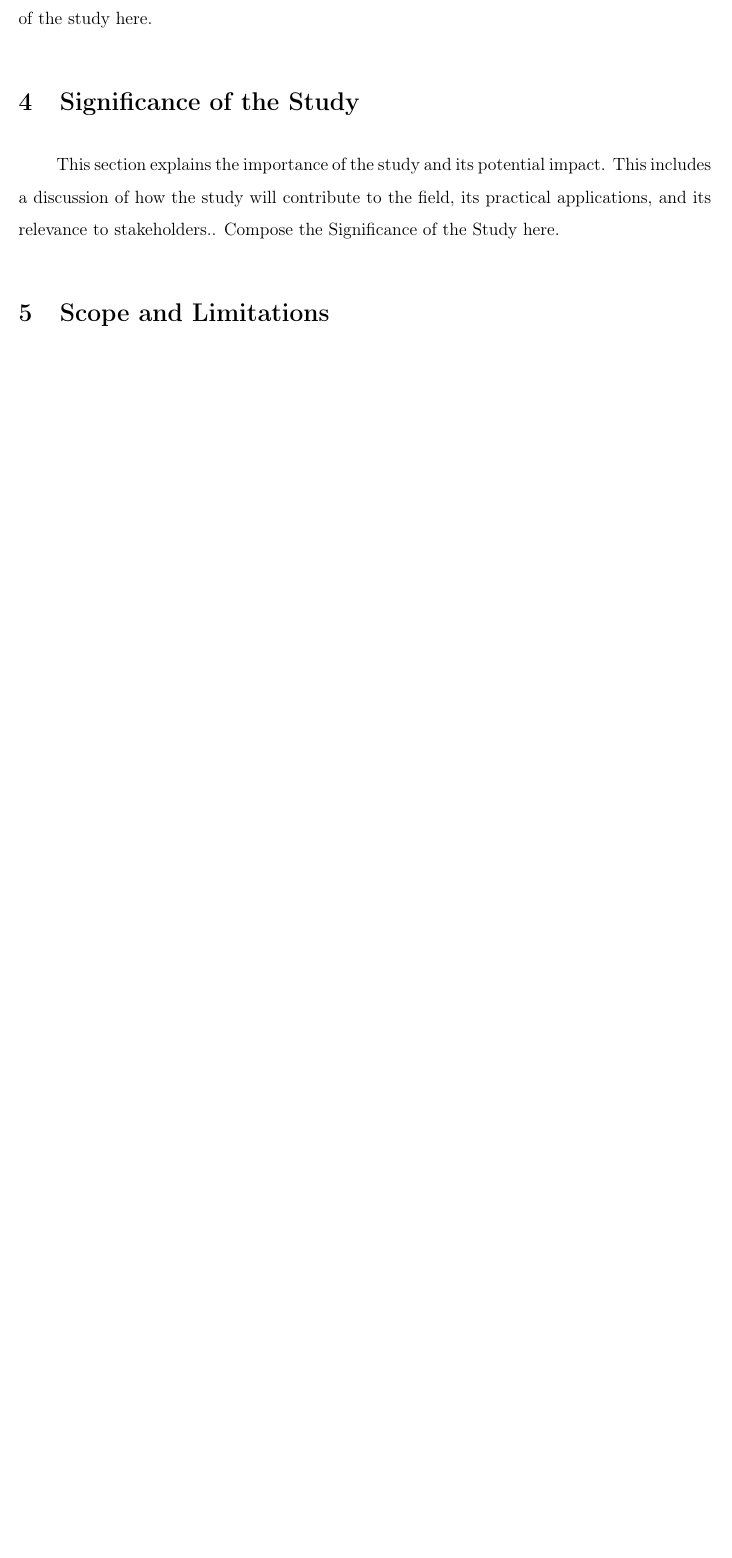
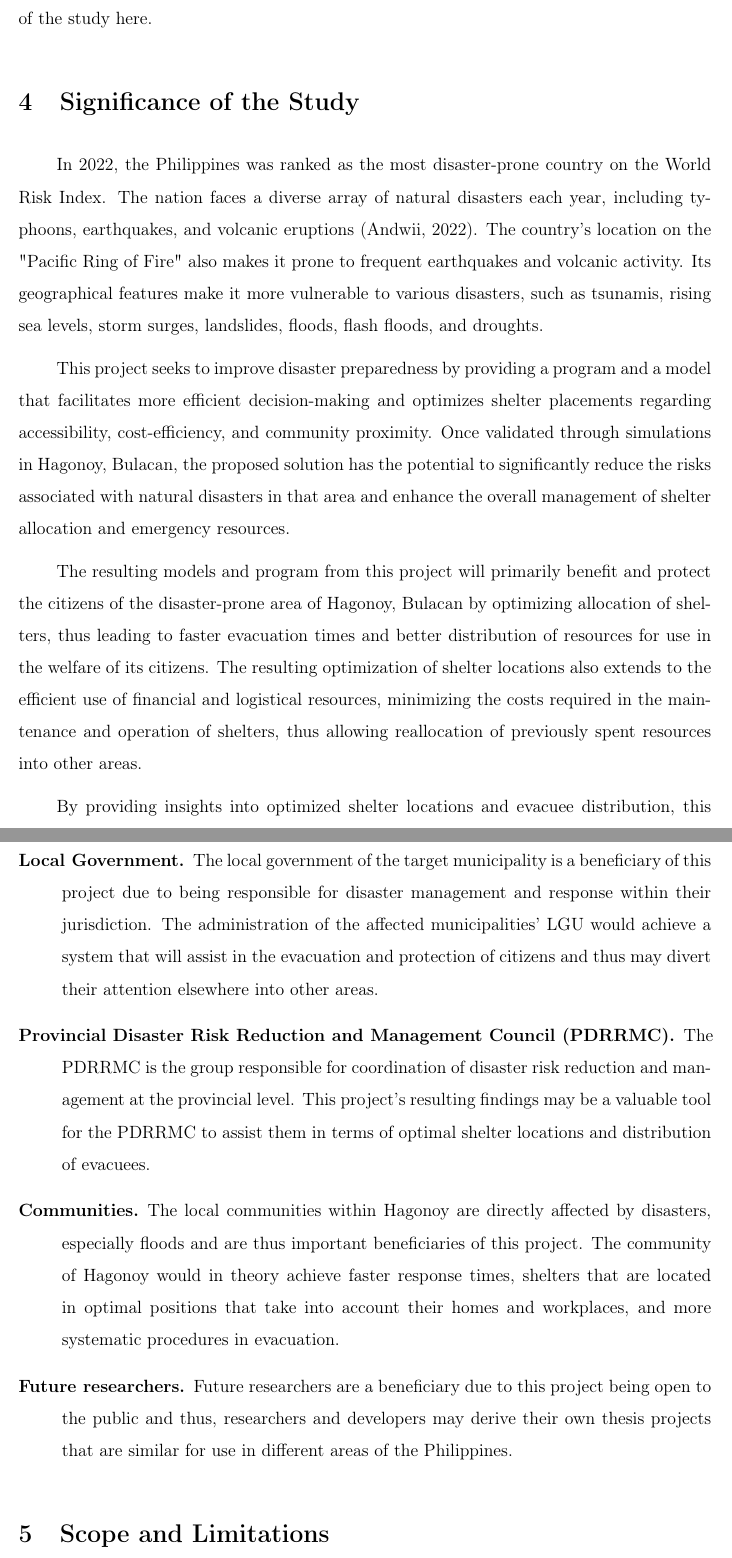
Before and after one commit to Lucianono/ShelterAlloc_Thesis, a LaTeX thesis (Thesis Paper/[Template]The Problem and Its Background.tex, which reads Thesis Paper/Chapter1-Significance_of_the-Study.tex): part of page 2 of 3 before the commit and two parts of pages 2 and 3 of 4 after it, the two joined at a grey line, cut so that both start at the same text, the shorter picture padded with empty space. Compiled offline with pdfLaTeX.

Commit message:
Update Chapter1-Significance_of_the-Study.tex

```diff
--- a/Thesis Paper/Chapter1-Significance_of_the-Study.tex
+++ b/Thesis Paper/Chapter1-Significance_of_the-Study.tex
@@ -1,3 +1,18 @@
 \section{Significance of the Study}
 
-	This section explains the importance of the study and its potential impact. This includes a discussion of how the study will contribute to the field, its practical applications, and its relevance to stakeholders.. Compose the Significance of the Study here.
+	In 2022, the Philippines was ranked as the most disaster-prone country on the World Risk Index. The nation faces a diverse array of natural disasters each year, including typhoons, earthquakes, and volcanic eruptions (Andwii, 2022). The country's location on the "Pacific Ring of Fire" also makes it prone to frequent earthquakes and volcanic activity. Its geographical features make it more vulnerable to various disasters, such as tsunamis, rising sea levels, storm surges, landslides, floods, flash floods, and droughts.
+
+
+This project seeks to improve disaster preparedness by providing a program and a model that facilitates more efficient decision-making and optimizes shelter placements regarding accessibility, cost-efficiency, and community proximity. Once validated through simulations in Hagonoy, Bulacan, the proposed solution has the potential to significantly reduce the risks associated with natural disasters in that area and enhance the overall management of shelter allocation and emergency resources.
+
+
+The resulting models and program from this project will primarily benefit and protect the citizens of the disaster-prone area of Hagonoy, Bulacan by optimizing allocation of shelters, thus leading to faster evacuation times and better distribution of resources for use in the welfare of its citizens. The resulting optimization of shelter locations also extends to the efficient use of financial and logistical resources, minimizing the costs required in the maintenance and operation of shelters, thus allowing reallocation of previously spent resources into other areas.
+
+
+By providing insights into optimized shelter locations and evacuee distribution, this project seeks to benefit the following parties:
+\begin{description}
+\item[Local Government.] The local government of the target municipality is a beneficiary of this project due to being responsible for disaster management and response within their jurisdiction. The administration of the affected municipalities’ LGU would achieve a system that will assist in the evacuation and protection of citizens and thus may divert their attention elsewhere into other areas.
+\item[Provincial Disaster Risk Reduction and Management Council (PDRRMC).] The PDRRMC is the group responsible for coordination of disaster risk reduction and management at the provincial level. This project’s resulting findings may be a valuable tool for the PDRRMC to assist them in terms of optimal shelter locations and distribution of evacuees.
+\item[Communities.] The local communities within Hagonoy are directly affected by disasters, especially floods and are thus important beneficiaries of this project. The community of Hagonoy would in theory achieve faster response times, shelters that are located in optimal positions that take into account their homes and workplaces, and more systematic procedures in evacuation.
+\item[Future researchers.] Future researchers are a beneficiary due to this project being open to the public and thus, researchers and developers may derive their own thesis projects that are similar for use in different areas of the Philippines.
+\end{description}
```
